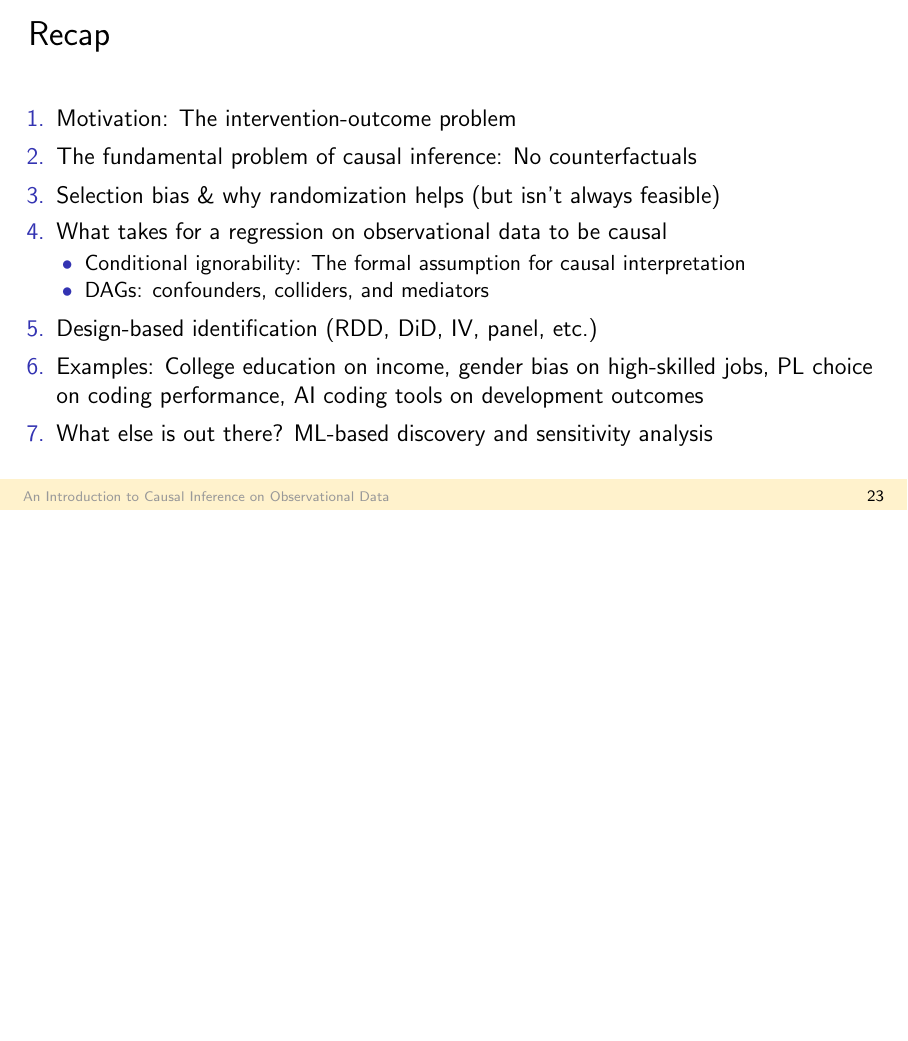
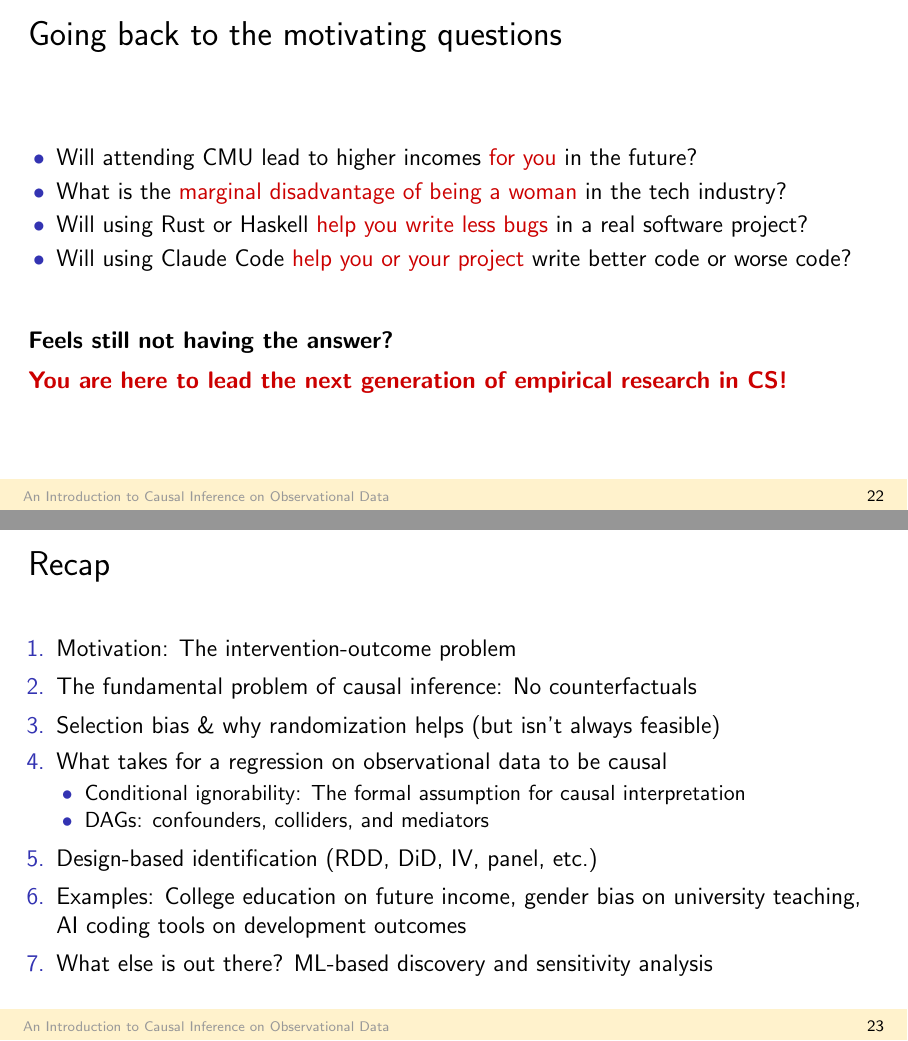
Before and after one commit to hehao98/CausalityInSE, LaTeX slides (slides/2026.04.14-Empirical Methods.tex): page 23 of 24 before the commit and pages 22 and 23 of 24 after it, the two joined at a grey line, the shorter picture padded with empty space. Compiled offline with pdfLaTeX.

Commit message:
Add new slides to Empirical Methods lecture
- Introduced a new slide discussing the motivating questions related to empirical research in computer science.
- Added a comment section to temporarily hide content for better organization.
- Updated examples in the recap slide to reflect more precise language regarding the impact of education and gender bias in tech.

```diff
--- a/slides/2026.04.14-Empirical Methods.tex
+++ b/slides/2026.04.14-Empirical Methods.tex
@@ -750,6 +752,21 @@ from observational data in economics, political science, and public health.
 You still need a credible design so that ML, causal discovery, and sensitivity analysis \redt{make sense}.
 \end{frame}
 
+\begin{frame}{Going back to the motivating questions}
+  \begin{itemize}\setlength\itemsep{0.2em}
+    \item Will attending CMU lead to higher incomes \redt{for you} in the future?
+    \item What is the \redt{marginal disadvantage of being a woman} in the tech industry?
+    \item Will using Rust or Haskell \redt{help you write less bugs} in a real software project?
+    \item Will using Claude Code \redt{help you or your project} write better code or worse code?
+  \end{itemize}
+
+  \vspace{2em}
+  \textbf{Feels still not having the answer?}
+
+  \vspace{0.5em}
+  \redt{\textbf{You are here to lead the next generation of empirical research in CS!}}
+\end{frame}
+
 \begin{frame}{Recap}
 \begin{enumerate}\setlength\itemsep{0.4em}
   \item Motivation: The intervention-outcome problem
@@ -761,7 +778,7 @@ You still need a credible design so that ML, causal discovery, and sensitivity a
       \item DAGs: confounders, colliders, and mediators
     \end{itemize}
   \item Design-based identification (RDD, DiD, IV, panel, etc.)
-  \item Examples: College education on income, gender bias on high-skilled jobs, PL choice on coding performance, AI coding
+  \item Examples: College education on future income, gender bias on university teaching, AI coding
   tools on development outcomes
   \item What else is out there? ML-based discovery and sensitivity analysis
 \end{enumerate}
```
Also changed, not shown: slides/2026.04.14-Empirical Methods.tex (2 more changed lines).
